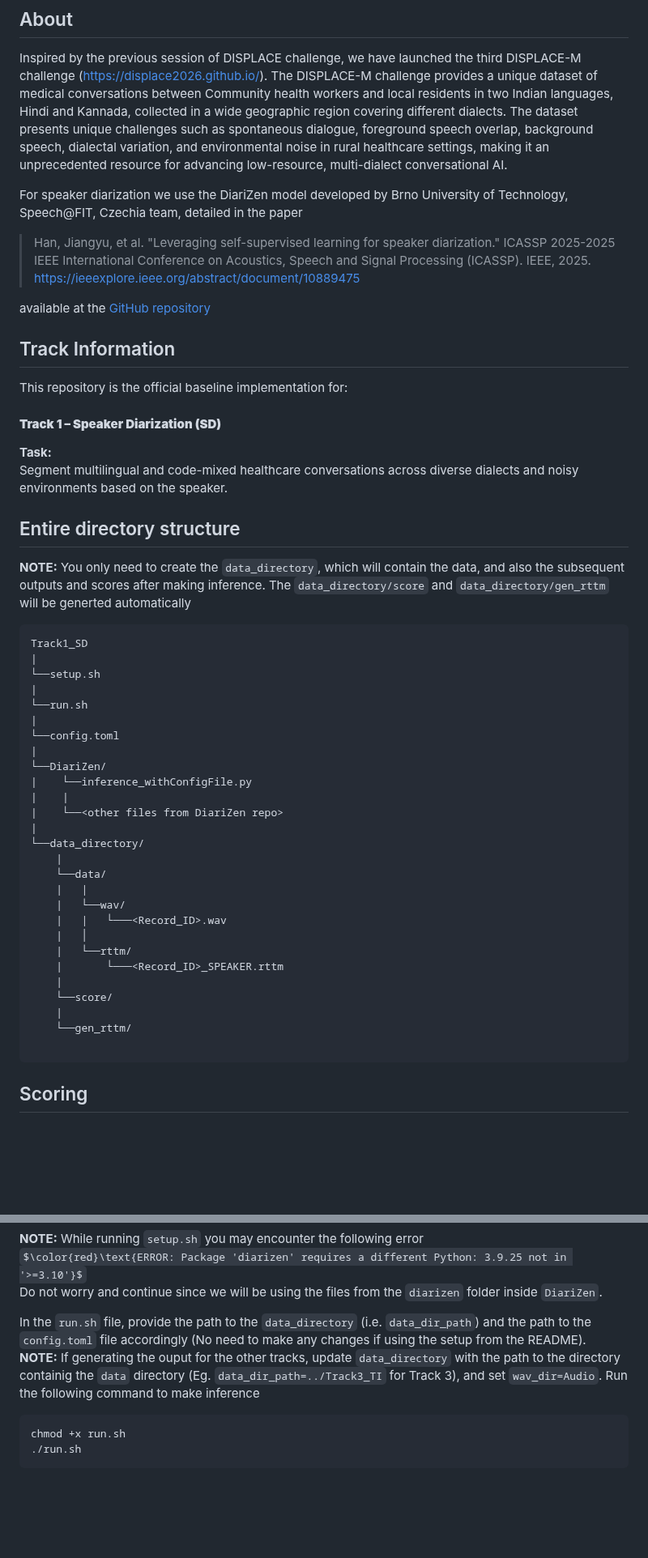
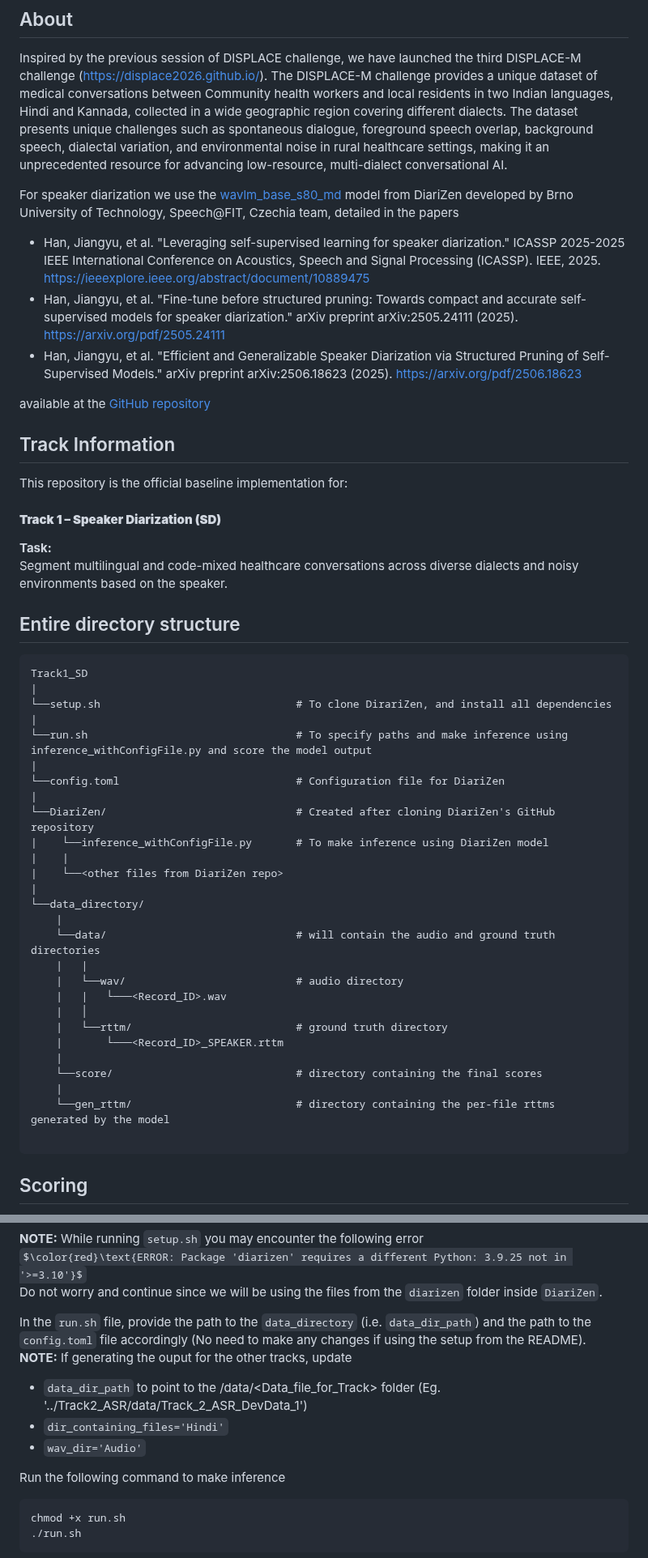
Before and after one commit to trinity1611/DisplaceChallenge2026-TANUH, a Markdown page: Track1_SD/README.md, 2 parts joined by grey strips. Shown at 81% size. GitHub-like rendering; some formulas as TeX source; blank space fills up the shorter version.

````diff
--- a/Track1_SD/README.md
+++ b/Track1_SD/README.md
@@ -9,9 +9,11 @@ The dataset presents unique challenges such as spontaneous dialogue, foreground
 background speech, dialectal variation, and environmental noise in rural healthcare settings,
 making it an unprecedented resource for advancing low-resource, multi-dialect conversational AI.
 
-For speaker diarization we use the DiariZen model developed by Brno University of Technology, Speech@FIT, Czechia team, detailed in the paper
+For speaker diarization we use the [wavlm_base_s80_md](https://huggingface.co/BUT-FIT/diarizen-wavlm-base-s80-md) model from DiariZen developed by Brno University of Technology, Speech@FIT, Czechia team, detailed in the papers
 
-> Han, Jiangyu, et al. "Leveraging self-supervised learning for speaker diarization." ICASSP 2025-2025 IEEE International Conference on Acoustics, Speech and Signal Processing (ICASSP). IEEE, 2025. <https://ieeexplore.ieee.org/abstract/document/10889475>
+-  Han, Jiangyu, et al. "Leveraging self-supervised learning for speaker diarization." ICASSP 2025-2025 IEEE International Conference on Acoustics, Speech and Signal Processing (ICASSP). IEEE, 2025. <https://ieeexplore.ieee.org/abstract/document/10889475>
+-  Han, Jiangyu, et al. "Fine-tune before structured pruning: Towards compact and accurate self-supervised models for speaker diarization." arXiv preprint arXiv:2505.24111 (2025). <https://arxiv.org/pdf/2505.24111>
+-  Han, Jiangyu, et al. "Efficient and Generalizable Speaker Diarization via Structured Pruning of Self-Supervised Models." arXiv preprint arXiv:2506.18623 (2025). <https://arxiv.org/pdf/2506.18623>
 
 available at the [GitHub repository](https://github.com/BUTSpeechFIT/DiariZen)
 
@@ -26,35 +28,34 @@ Segment multilingual and code-mixed healthcare conversations across diverse dial
 
 
 ## Entire directory structure
-**NOTE:** You only need to create the `data_directory`, which will contain the data, and also the subsequent outputs and scores after making inference. The `data_directory/score` and `data_directory/gen_rttm` will be generted automatically
 
 ```
 Track1_SD
 |
-└──setup.sh
+└──setup.sh                               # To clone DirariZen, and install all dependencies
 |
-└──run.sh
+└──run.sh                                 # To specify paths and make inference using inference_withConfigFile.py and score the model output
 |
-└──config.toml
+└──config.toml                            # Configuration file for DiariZen
 |
-└──DiariZen/
-|    └──inference_withConfigFile.py
+└──DiariZen/                              # Created after cloning DiariZen's GitHub repository
+|    └──inference_withConfigFile.py       # To make inference using DiariZen model
 |    |
 |    └──<other files from DiariZen repo>
 |
 └──data_directory/
     |
-    └──data/
+    └──data/                              # will contain the audio and ground truth directories
     |   |
-    |   └──wav/
+    |   └──wav/                           # audio directory
     |   |   └───<Record_ID>.wav
     |   │
-    |   └──rttm/
+    |   └──rttm/                          # ground truth directory
     |       └───<Record_ID>_SPEAKER.rttm
     |
-    └──score/
+    └──score/                             # directory containing the final scores
     |
-    └──gen_rttm/
+    └──gen_rttm/                          # directory containing the per-file rttms generated by the model
 
 ```
 
@@ -93,7 +96,11 @@ $\color{red}\text{ERROR: Package 'diarizen' requires a different Python: 3.9.25
 Do not worry and continue since we will be using the files from the `diarizen` folder inside `DiariZen`.
 
 In the `run.sh` file, provide the path to the `data_directory` (i.e. `data_dir_path`) and the path to the `config.toml` file accordingly (No need to make any changes if using the setup from the README). \
-**NOTE:** If generating the ouput for the other tracks, update `data_directory` with the path to the directory containig the `data` directory (Eg. `data_dir_path=../Track3_TI` for Track 3), and set `wav_dir=Audio`.
+**NOTE:** If generating the ouput for the other tracks, update
+- `data_dir_path` to point to the <Track>/data/<Data_file_for_Track> folder (Eg. '../Track2_ASR/data/Track_2_ASR_DevData_1')
+- `dir_containing_files='Hindi'`
+- `wav_dir='Audio'`
+
 Run the following command to make inference
 ```bash
 chmod +x run.sh
````
Also changed, not shown: other parts of Track1_SD/README.md (+2 -0 lines).
